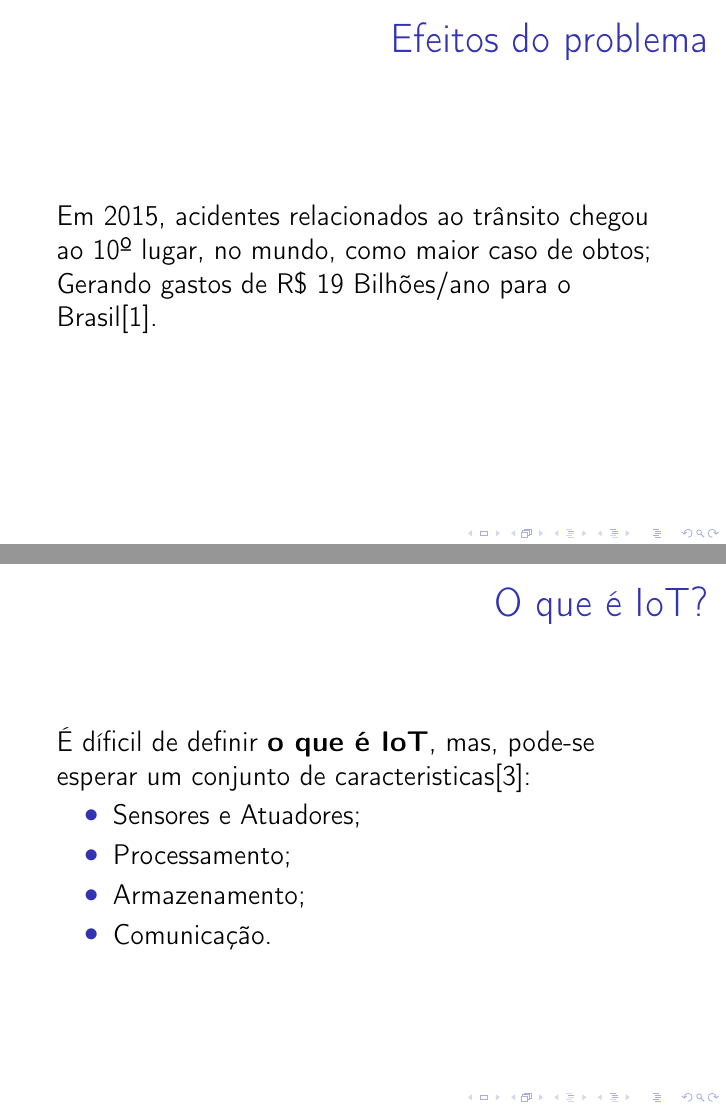
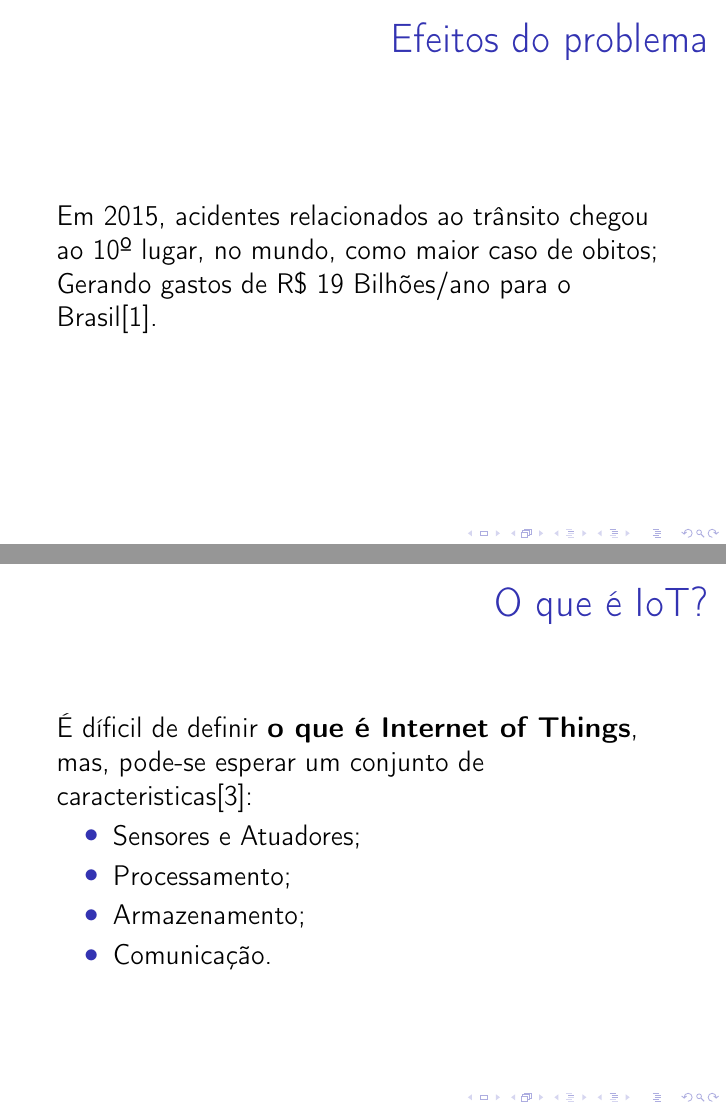
Before and after one commit to seguranca-publica/apresentacao, LaTeX slides (iot-aplicado-segurancao-publica.tex, which reads contextualizacao/contextualizacao.tex, problema/problema.tex): pages 8 and 16 of 32, joined at a grey line. Compiled offline with pdfLaTeX.

Commit message:
corrigindo erros de gráfia

```diff
--- a/contextualizacao/contextualizacao.tex
+++ b/contextualizacao/contextualizacao.tex
@@ -13,7 +13,7 @@
 \begin{frame}
 	\frametitle{O que é IoT?}
 
-	É díficil de definir \textbf{o que é IoT}, mas,	pode-se
+	É díficil de definir \textbf{o que é Internet of Things}, mas,	pode-se
 	esperar um conjunto de caracteristicas\cite{iot-definition}:
 	\begin{itemize}
 	\item Sensores e Atuadores;
--- a/problema/problema.tex
+++ b/problema/problema.tex
@@ -19,7 +19,7 @@
 \begin{frame}
 	\frametitle{Efeitos do problema}
 	Em 2015, acidentes relacionados ao trânsito chegou ao
-	10º lugar, no mundo, como maior caso de obtos;
+	10º lugar, no mundo, como maior caso de obitos;
 	Gerando gastos de R\$ 19 Bilhões/ano para o Brasil\cite{ambev}.
 \end{frame}
 
```
Also changed, not shown: iot-aplicado-segurancao-publica.pdf, problema/problema.tex (2 more changed lines).
